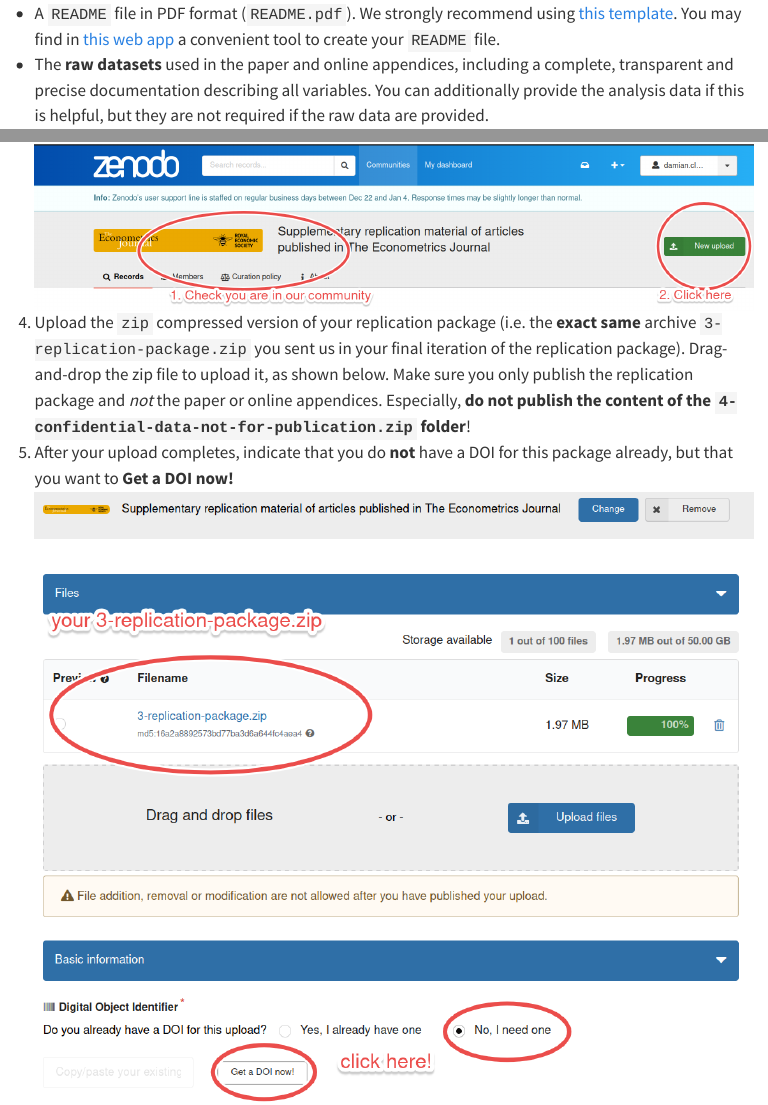
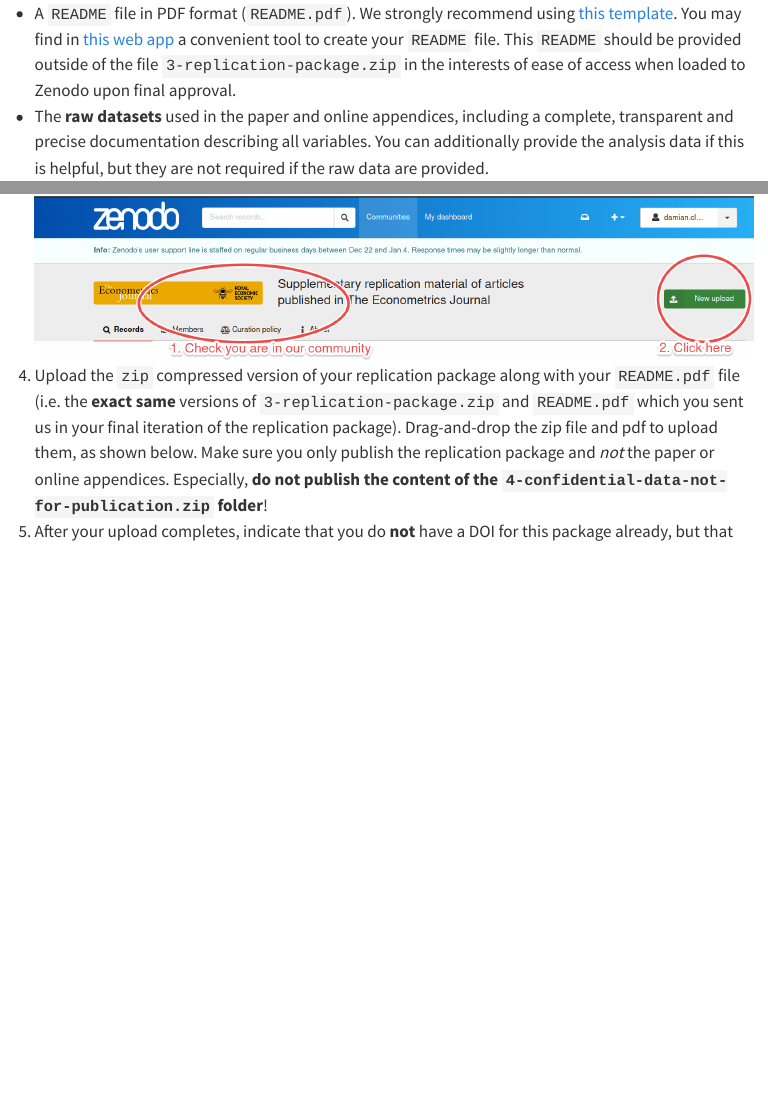
Before and after one commit to ectjdataeditor/ectjdataeditor.github.io, a Quarto document (package.qmd): the page in a window 1100 px wide, from 840 px down, and a second part further down, joined at a grey line. Rendered offline with R 4.5, knitr and Pandoc in place of Quarto, with nearby package versions; menus at the side of the page are left out.

Commit message:
README.pdf now provided outside 3-replication-package.zip, as at EJ

````diff
--- a/_folder-structure.qmd
+++ b/_folder-structure.qmd
@@ -1,6 +1,7 @@
 ```
 ├── 1-paper
 ├── 2-onlineappendix
+├── README.pdf
 ├── 3-replication-package.zip
 └── 4-confidential-data-not-for-publication.zip  (Optional)
 ```
--- a/package.qmd
+++ b/package.qmd
@@ -39,7 +39,7 @@
 
 As indicated in the journal's [ {{< var ej.Policy >}}](https://res.org.uk/replication-policy/) all packages should include the following information:
 
-* A `README` file in PDF format (`README.pdf`). We strongly recommend using [this template](https://social-science-data-editors.github.io/template_README/).  You may find in [this web app](https://www.templatereadme.org/) a convenient tool to create your `README` file.
+* A `README` file in PDF format (`README.pdf`). We strongly recommend using [this template](https://social-science-data-editors.github.io/template_README/).  You may find in [this web app](https://www.templatereadme.org/) a convenient tool to create your `README` file.  This `README` should be provided outside of the file `3-replication-package.zip` in the interests of ease of access when loaded to Zenodo upon final approval.
 * The **raw datasets** used in the paper and online appendices, including a complete, transparent and precise documentation describing all variables. You can additionally provide the analysis data if this is helpful, but they are not required if the raw data are provided.
 * If you were granted a data exemption at the time of first submission (see [here](before.qmd#apply-to-exemptions-to-the-replication-policy), [here](faqs.qmd#and-exemptions), and [here](faqs.qmd#procedures-when-exemptions-are-granted) for details), you should either provide the replication team with **temporary access** to the data for the sole purpose of performing the reproducibility checks, or you should submit a **synthetic/simulated** dataset that allows running the code and produce all outputs in the paper and appendices, even if the results do not match those in the paper. If you can provide temporary access but you cannot share the data in the `4-confidential-data-not-for-publication.zip` folder, please contact the Data Editor at {{< var de.mail >}} to arrange an alternative access method. The content of this folder will be destroyed after the reproducibility checks are completed. All replicators and the Data Editor have signed confidentiality agreements that protect your submission.
 * Both the data cleaning codes and the analysis codes that produce all reproducible outputs reported in the article, appendix, and online appendices (including figures, tables, and numbers reported in the text). If some results are produced without scripts (e.g. ArcGIS maps), the `README` file should include step-by-step _very detailed instructions_ on how to produce that output. In case of simulation/Monte Carlo studies, the authors are requested to set a seed so that the exact numbers that are reported can be obtained.
@@ -110,8 +110,8 @@
 1. Sign up [here](https://zenodo.org/signup/) for a free zenodo account, if you don't have one already.
 2. Go to the {{< var ej.long >}}'s community of Zenodo at [{{< var ej.zenodo >}}]({{< var ej.zenodo >}}).
 3. Start a new upload within the community using the top-right green button in the below figure. ![](img/zenodo-1.png)
-1. Upload the `zip` compressed version of your replication package (i.e. the **exact same** archive `3-replication-package.zip` you sent us in your final iteration of the replication package). Drag-and-drop the zip file to upload it, as shown below. Make sure you only publish the replication package and _not_ the paper or online appendices. Especially, **do not publish the content of the `4-confidential-data-not-for-publication.zip` folder**!
-3. After your upload completes, indicate that you do **not** have a DOI for this package already, but that you want to **Get a DOI now!** ![](img/zenodo-2.png)
+1. Upload the `zip` compressed version of your replication package along with your `README.pdf` file (i.e. the **exact same** versions of `3-replication-package.zip` and `README.pdf` which you sent us in your final iteration of the replication package). Drag-and-drop the zip file and pdf to upload them, as shown below. Make sure you only publish the replication package and _not_ the paper or online appendices. Especially, **do not publish the content of the `4-confidential-data-not-for-publication.zip` folder**!
+3. After your upload completes, indicate that you do **not** have a DOI for this package already, but that you want to **Get a DOI now!** ![](img/zenodo-2new.png)
 4. Fill in the required metadata:
    1. Resource type: Software or Dataset (what you find more applicable).
    2. Publication date: leave the default today's date.
````
Also changed, not shown: checklist.qmd (+5 -3 lines), img/zenodo-2.png, img/zenodo-3.png, package.qmd (2 more changed lines).
